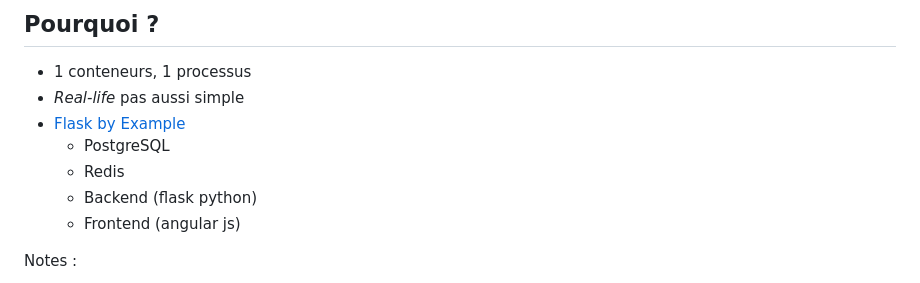
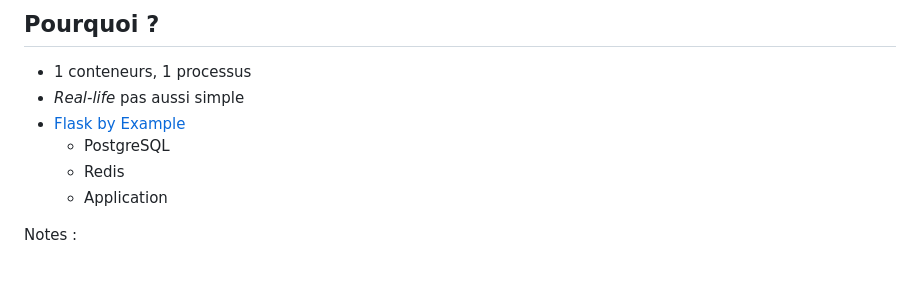
Before and after one commit to Zenika/NC-Docker-Avance, a Markdown page: Slides/02_multi-container.md, the part around the change. Rendered like a GitHub page.

```diff
--- a/Slides/02_multi-container.md
+++ b/Slides/02_multi-container.md
@@ -11,8 +11,7 @@
 - [Flask by Example](https://realpython.com/blog/python/flask-by-example-part-1-project-setup/)
     - PostgreSQL
     - Redis
-    - Backend (flask python)
-    - Frontend (angular js)
+    - Application
 
 Notes :
 - Besoin réel, plusieurs conteneurs, ...
```
Also changed, not shown: Slides/01_lifecycle.md (+8 -5 lines), Slides/resources/multi-conteneur.png (added), 1 other file.
